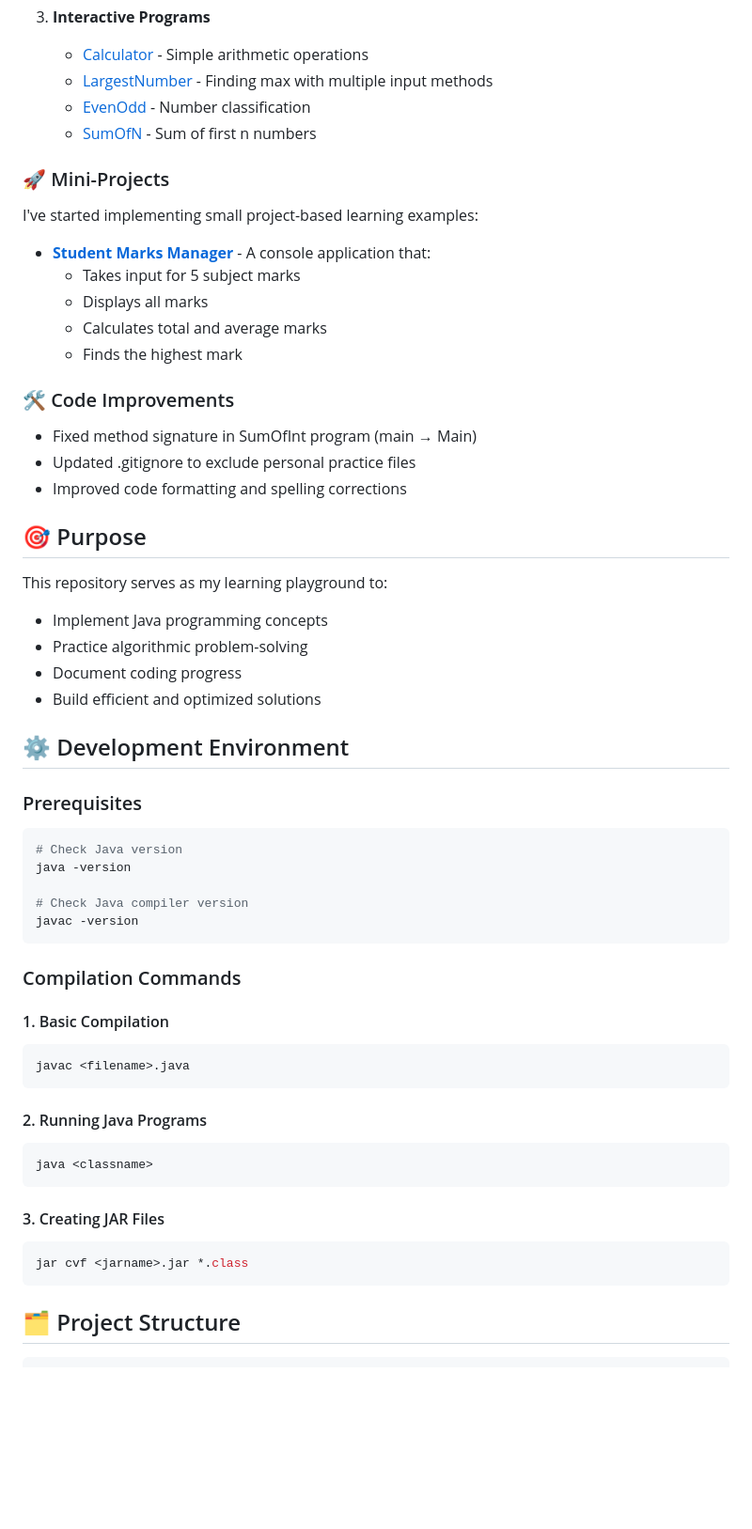
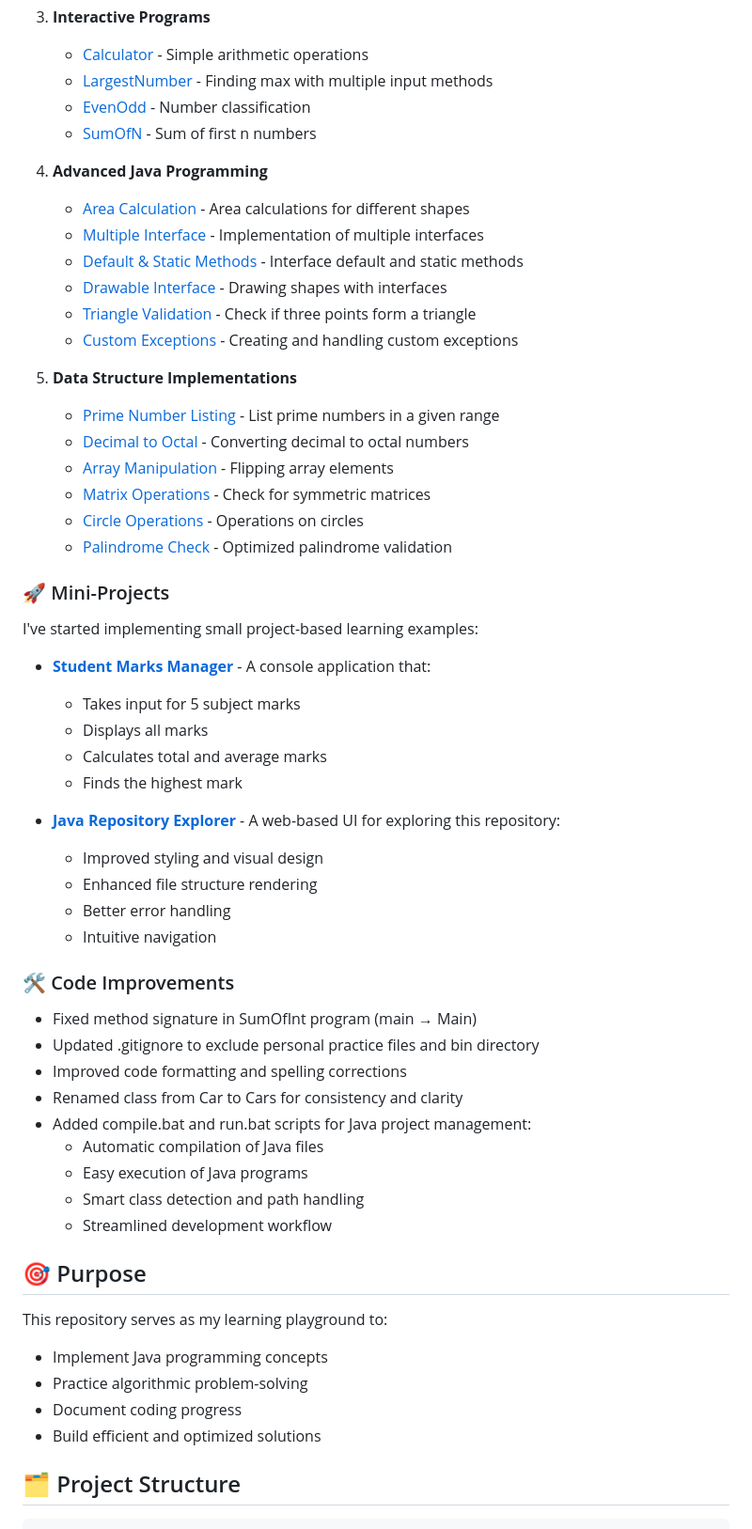
Before and after one commit to AriajSarkar/Sem_2nd_Java, a Markdown page: README.md, the part around the change printed below. Shown: that part at 94% size. Drawn GitHub-style; blank space fills up the shorter version.

Commit message:
Enhance README with development environment setup, compilation scripts, and recent practice examples

````diff
--- a/README.md
+++ b/README.md
@@ -62,6 +120,22 @@ I've recently added several practice programs to improve my understanding of Jav
    - [EvenOdd](https://github.com/AriajSarkar/Java/blob/main/Lab_Q/Practice/ChatGPT/EveOdd.java) - Number classification
    - [SumOfN](https://github.com/AriajSarkar/Java/blob/main/Lab_Q/Practice/ChatGPT/SumOFn.java) - Sum of first n numbers
 
+4. **Advanced Java Programming**
+   - [Area Calculation](https://github.com/AriajSarkar/Java/blob/main/20_Q/Q10_AreaTest.java) - Area calculations for different shapes
+   - [Multiple Interface](https://github.com/AriajSarkar/Java/blob/main/20_Q/Q11_MultiInterface.java) - Implementation of multiple interfaces
+   - [Default & Static Methods](https://github.com/AriajSarkar/Java/blob/main/20_Q/Q12_DefaultStatic.java) - Interface default and static methods
+   - [Drawable Interface](https://github.com/AriajSarkar/Java/blob/main/20_Q/Q13_DrawableTest.java) - Drawing shapes with interfaces
+   - [Triangle Validation](https://github.com/AriajSarkar/Java/blob/main/20_Q/Q16_TriangleCheck.java) - Check if three points form a triangle
+   - [Custom Exceptions](https://github.com/AriajSarkar/Java/blob/main/20_Q/Q17_CustomExceptionTest.java) - Creating and handling custom exceptions
+
+5. **Data Structure Implementations**
+   - [Prime Number Listing](https://github.com/AriajSarkar/Java/blob/main/20_Q/Q1_PrimeInRange.java) - List prime numbers in a given range
+   - [Decimal to Octal](https://github.com/AriajSarkar/Java/blob/main/20_Q/Q2_DecimalToOctal.java) - Converting decimal to octal numbers
+   - [Array Manipulation](https://github.com/AriajSarkar/Java/blob/main/20_Q/Q3_ArrayFlipEvenOdd.java) - Flipping array elements
+   - [Matrix Operations](https://github.com/AriajSarkar/Java/blob/main/20_Q/Q4_SymmetricMatrixCheck.java) - Check for symmetric matrices
+   - [Circle Operations](https://github.com/AriajSarkar/Java/blob/main/20_Q/Q5_CircleTest.java) - Operations on circles
+   - [Palindrome Check](https://github.com/AriajSarkar/Java/blob/main/20_Q/Q6_PalindromeCheck.java) - Optimized palindrome validation
+
 ### 🚀 Mini-Projects
 
 I've started implementing small project-based learning examples:
@@ -72,11 +146,23 @@ I've started implementing small project-based learning examples:
   - Calculates total and average marks
   - Finds the highest mark
 
+- **[Java Repository Explorer](https://github.com/AriajSarkar/Java/blob/main/docs/index.html)** - A web-based UI for exploring this repository:
+  - Improved styling and visual design
+  - Enhanced file structure rendering
+  - Better error handling
+  - Intuitive navigation
+
 ### 🛠️ Code Improvements
 
 - Fixed method signature in SumOfInt program (main → Main)
-- Updated .gitignore to exclude personal practice files
+- Updated .gitignore to exclude personal practice files and bin directory
 - Improved code formatting and spelling corrections
+- Renamed class from Car to Cars for consistency and clarity
+- Added compile.bat and run.bat scripts for Java project management:
+  - Automatic compilation of Java files
+  - Easy execution of Java programs
+  - Smart class detection and path handling
+  - Streamlined development workflow
 
 ## 🎯 Purpose
 
@@ -85,34 +171,6 @@ This repository serves as my learning playground to:
 - Practice algorithmic problem-solving
 - Document coding progress
 - Build efficient and optimized solutions
-
-## ⚙️ Development Environment
-
-### Prerequisites
-```bash
-# Check Java version
-java -version
-
-# Check Java compiler version
-javac -version
-```
-
-### Compilation Commands
-
-#### 1. Basic Compilation
-```bash
-javac <filename>.java
-```
-
-#### 2. Running Java Programs
-```bash
-java <classname>
-```
-
-#### 3. Creating JAR Files
-```bash
-jar cvf <jarname>.jar *.class
-```
 
 ## 🗂️ Project Structure
 
````
Also changed, not shown: other parts of README.md (+58 -0 lines).
